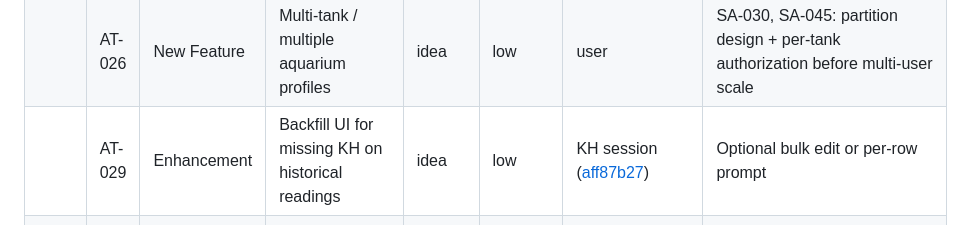
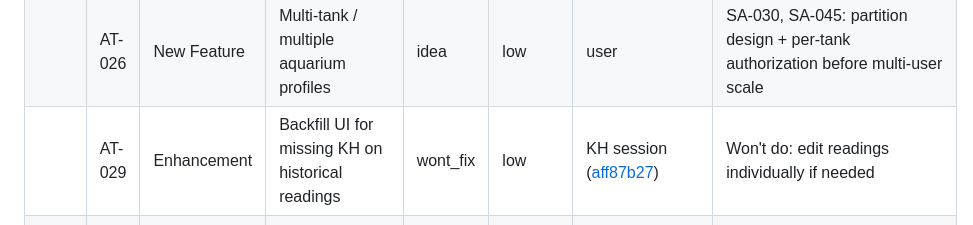
Before and after one commit to Pegasus829/aquarium-tracker, a Markdown page: ROADMAP.md, the part around the change. GitHub-like rendering.

Commit message:
Mark AT-029 KH backfill UI as won't fix.
No dedicated bulk backfill; edit historical readings individually when needed.

Co-authored-by: Cursor <cursoragent@cursor.com>

```diff
--- a/ROADMAP.md
+++ b/ROADMAP.md
@@ -196,7 +196,7 @@ Use the `Next` column to queue near-term work (`next` vs blank); **Add to Next**
 |  | AT-024 | New Feature | Out-of-range alerts (email/push or on-open banner) | idea | low | user | Would need notification channel + thresholds |
 |  | AT-025 | New Feature | Additional parameters (e.g. temperature, GH, Ca, Mg) | idea | low | user | Follow KH pattern; profile safe zones + API validation |
 |  | AT-026 | New Feature | Multi-tank / multiple aquarium profiles | idea | low | user | SA-030, SA-045: partition design + per-tank authorization before multi-user scale |
-|  | AT-029 | Enhancement | Backfill UI for missing KH on historical readings | idea | low | KH session ([aff87b27](aff87b27-a3af-4666-855c-02edcc319a66)) | Optional bulk edit or per-row prompt |
+|  | AT-029 | Enhancement | Backfill UI for missing KH on historical readings | wont_fix | low | KH session ([aff87b27](aff87b27-a3af-4666-855c-02edcc319a66)) | Won't do: edit readings individually if needed |
 |  | AT-030 | Security | Rate-limit / abuse monitoring dashboard or alarms | idea | medium | Security review | SA-003, SA-027: WAF/throttle `/auth/login` + token abuse; auth-failure audit logs and alarms |
 |  | AT-031 | Enhancement | Generate interactive roadmap data from `ROADMAP.md` | idea | low | agent:roadmap-next-sync | Avoid maintaining duplicate `ROADMAP_ITEMS` data by hand |
 |  | AT-032 | Security | Roadmap permissions with read/write access controls | idea | medium | user | SA-041: default no roadmap access; `marc@amphletts.uk` write access |
```
